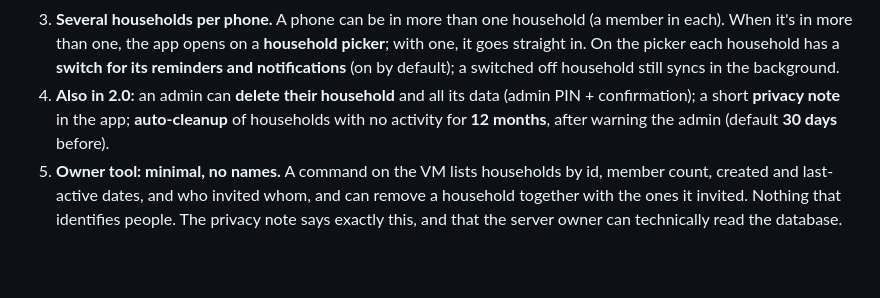
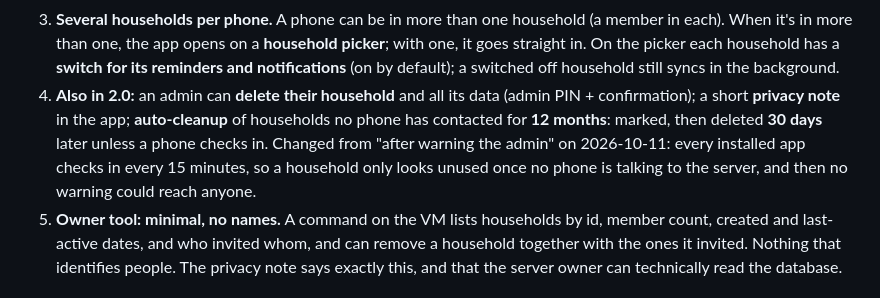
Before and after one commit to Soulmanyes/everyday-app, a Markdown page: docs/ideas/multi-household.md, the part around the change. Rendered like a GitHub page; blank space fills up the shorter version.

Commit message:
docs: cleanup marks and deletes without a warning (decided 2026-10-11)
Co-Authored-By: Claude Opus 5.5 <noreply@anthropic.com>

```diff
--- a/docs/ideas/multi-household.md
+++ b/docs/ideas/multi-household.md
@@ -19,8 +19,10 @@ Roadmap entry: Phase 9 in `ROADMAP.md`.
    picker each household has a **switch for its reminders and notifications** (on by default); a switched
    off household still syncs in the background.
 4. **Also in 2.0:** an admin can **delete their household** and all its data (admin PIN + confirmation);
-   a short **privacy note** in the app; **auto-cleanup** of households with no activity for **12 months**,
-   after warning the admin (default **30 days** before).
+   a short **privacy note** in the app; **auto-cleanup** of households no phone has contacted for **12 months**:
+   marked, then deleted **30 days** later unless a phone checks in. Changed from "after warning the admin" on
+   2026-10-11: every installed app checks in every 15 minutes, so a household only looks unused once no phone
+   is talking to the server, and then no warning could reach anyone.
 5. **Owner tool: minimal, no names.** A command on the VM lists households by id, member count, created
    and last-active dates, and who invited whom, and can remove a household together with the ones it
    invited. Nothing that identifies people. The privacy note says exactly this, and that the server owner
```
